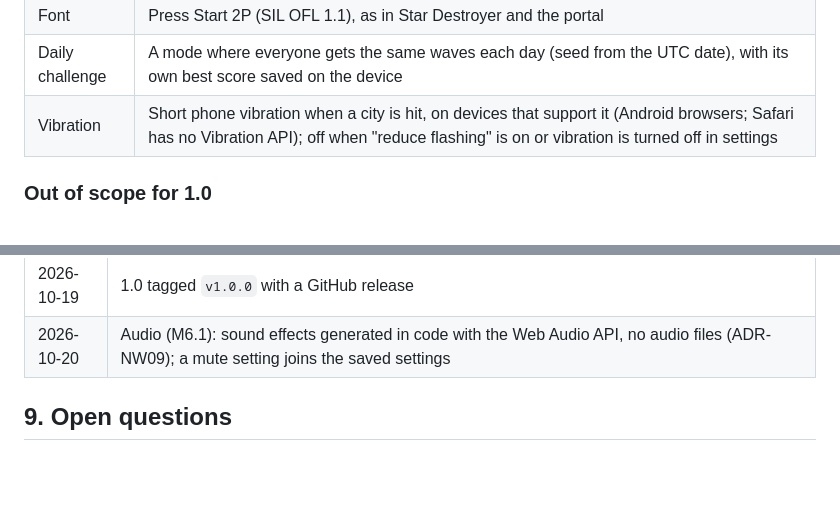
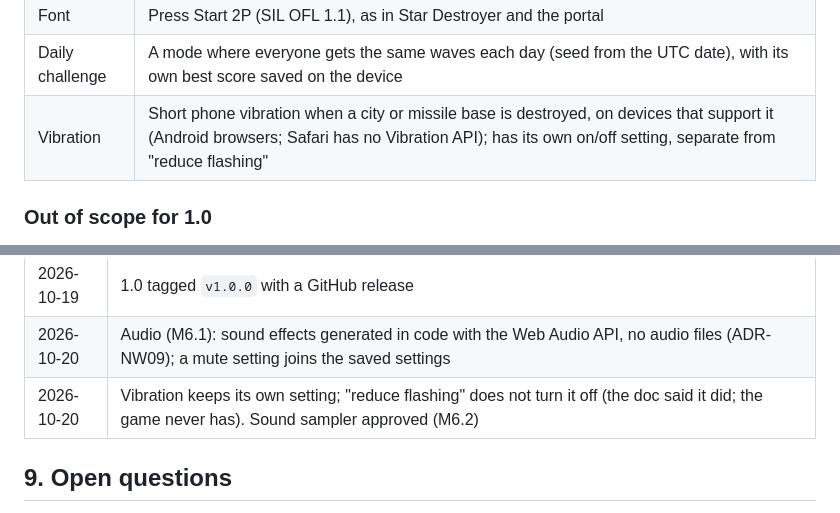
Before and after one commit to soncsec/nuclearwinter, a Markdown page: PROJECT.md, 2 parts joined by grey strips. GitHub-like rendering; blank space fills up the shorter version.

Commit message:
Match the vibration doc to the game: its own setting
Co-Authored-By: Claude Opus 5.5 <noreply@anthropic.com>
Claude-Session: https://claude.ai/code/session_01SwDN3MEdQshe2hEgLpy71U

```diff
--- a/PROJECT.md
+++ b/PROJECT.md
@@ -35,7 +35,7 @@ Casual players visiting `games.soncrant.com`, on any current browser and device.
 | Art | Shared art pack (`legacy/`, CC0): city skylines (Warped Synth City / Urban Landscape), explosion packs, space or night-sky backgrounds. Gaps (bases) are filled with pack props or our own simple pixel sprites. |
 | Font | Press Start 2P (SIL OFL 1.1), as in Star Destroyer and the portal |
 | Daily challenge | A mode where everyone gets the same waves each day (seed from the UTC date), with its own best score saved on the device |
-| Vibration | Short phone vibration when a city is hit, on devices that support it (Android browsers; Safari has no Vibration API); off when "reduce flashing" is on or vibration is turned off in settings |
+| Vibration | Short phone vibration when a city or missile base is destroyed, on devices that support it (Android browsers; Safari has no Vibration API); has its own on/off setting, separate from "reduce flashing" |
 
 ### Out of scope for 1.0
 
@@ -87,6 +87,7 @@ A complete, replayable game, live on the portal, playable on desktop, phone and
 | 2026-10-19 | Tuning (M3.8): 12 missiles per base instead of 10; a bonus city every 5,000 points instead of the arcade's 10,000 |
 | 2026-10-19 | 1.0 tagged `v1.0.0` with a GitHub release |
 | 2026-10-20 | Audio (M6.1): sound effects generated in code with the Web Audio API, no audio files (ADR-NW09); a mute setting joins the saved settings |
+| 2026-10-20 | Vibration keeps its own setting; "reduce flashing" does not turn it off (the doc said it did; the game never has). Sound sampler approved (M6.2) |
 
 ## 9. Open questions
 
```
